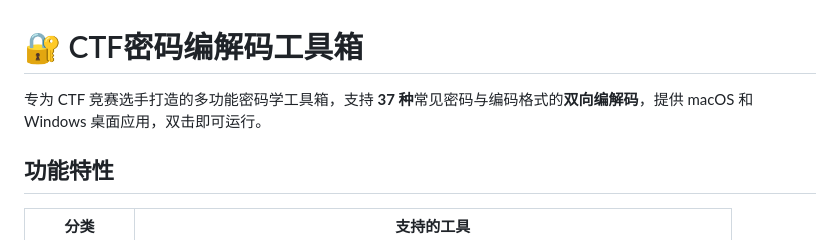
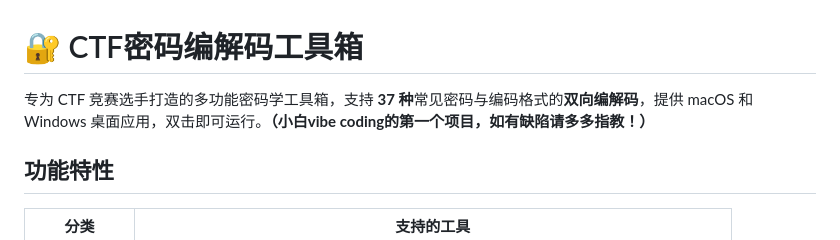
Before and after one commit to Marlobbz/CTF-CryptoTools, a Markdown page: README.md, the part around the change. Drawn GitHub-style.

Commit message:
CTF密码学工具箱
Added a note about the project being the first for 小白vibe coding.

```diff
--- a/README.md
+++ b/README.md
@@ -1,6 +1,6 @@
 # 🔐 CTF密码编解码工具箱
 
-专为 CTF 竞赛选手打造的多功能密码学工具箱，支持 **37 种**常见密码与编码格式的**双向编解码**，提供 macOS 和 Windows 桌面应用，双击即可运行。
+专为 CTF 竞赛选手打造的多功能密码学工具箱，支持 **37 种**常见密码与编码格式的**双向编解码**，提供 macOS 和 Windows 桌面应用，双击即可运行。**（小白vibe coding的第一个项目，如有缺陷请多多指教！）**
 
 ## 功能特性
 
```
